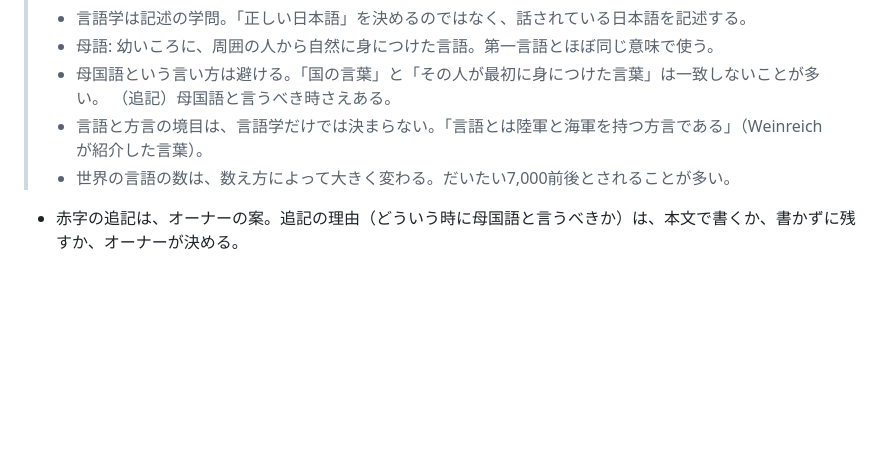
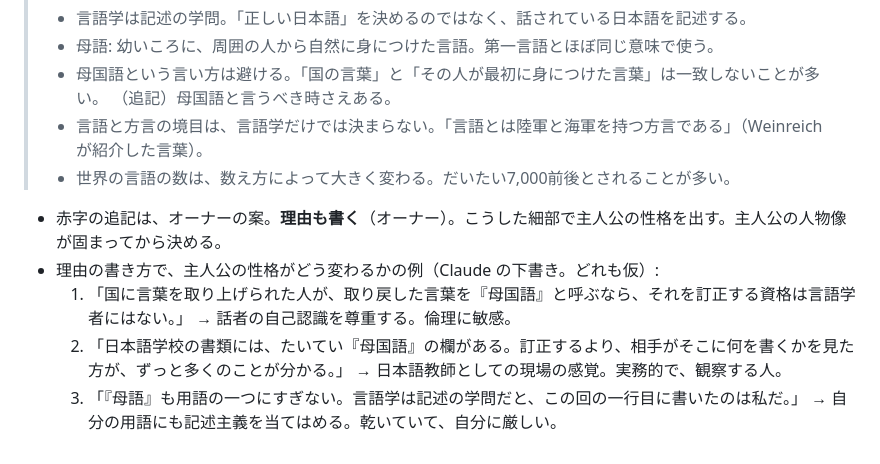
Before and after one commit to konumatakaki/hjartablod-ormsins, a Markdown page: docs/notes-syllabus.md, the part around the change. Drawn GitHub-style; blank space fills up the shorter version.

Commit message:
Note persona-dependent variants for the notebook annotation
Co-Authored-By: Claude Opus 5.5 <noreply@anthropic.com>
Claude-Session: https://claude.ai/code/session_01MpbUPDivZsaB6Y3A8QCBQE

```diff
--- a/docs/notes-syllabus.md
+++ b/docs/notes-syllabus.md
@@ -41,4 +41,11 @@
 > - 言語と方言の境目は、言語学だけでは決まらない。「言語とは陸軍と海軍を持つ方言である」（Weinreich が紹介した言葉）。
 > - 世界の言語の数は、数え方によって大きく変わる。だいたい7,000前後とされることが多い。
 
-- 赤字の追記は、オーナーの案。追記の理由（どういう時に母国語と言うべきか）は、本文で書くか、書かずに残すか、オーナーが決める。
+- 赤字の追記は、オーナーの案。**理由も書く**（オーナー）。こうした細部で主人公の性格を出す。主人公の人物像が固まってから決める。
+- 理由の書き方で、主人公の性格がどう変わるかの例（Claude の下書き。どれも仮）:
+  1. 「国に言葉を取り上げられた人が、取り戻した言葉を『母国語』と呼ぶなら、それを訂正する資格は言語学者にはない。」
+     → 話者の自己認識を尊重する。倫理に敏感。
+  2. 「日本語学校の書類には、たいてい『母国語』の欄がある。訂正するより、相手がそこに何を書くかを見た方が、ずっと多くのことが分かる。」
+     → 日本語教師としての現場の感覚。実務的で、観察する人。
+  3. 「『母語』も用語の一つにすぎない。言語学は記述の学問だと、この回の一行目に書いたのは私だ。」
+     → 自分の用語にも記述主義を当てはめる。乾いていて、自分に厳しい。
```
